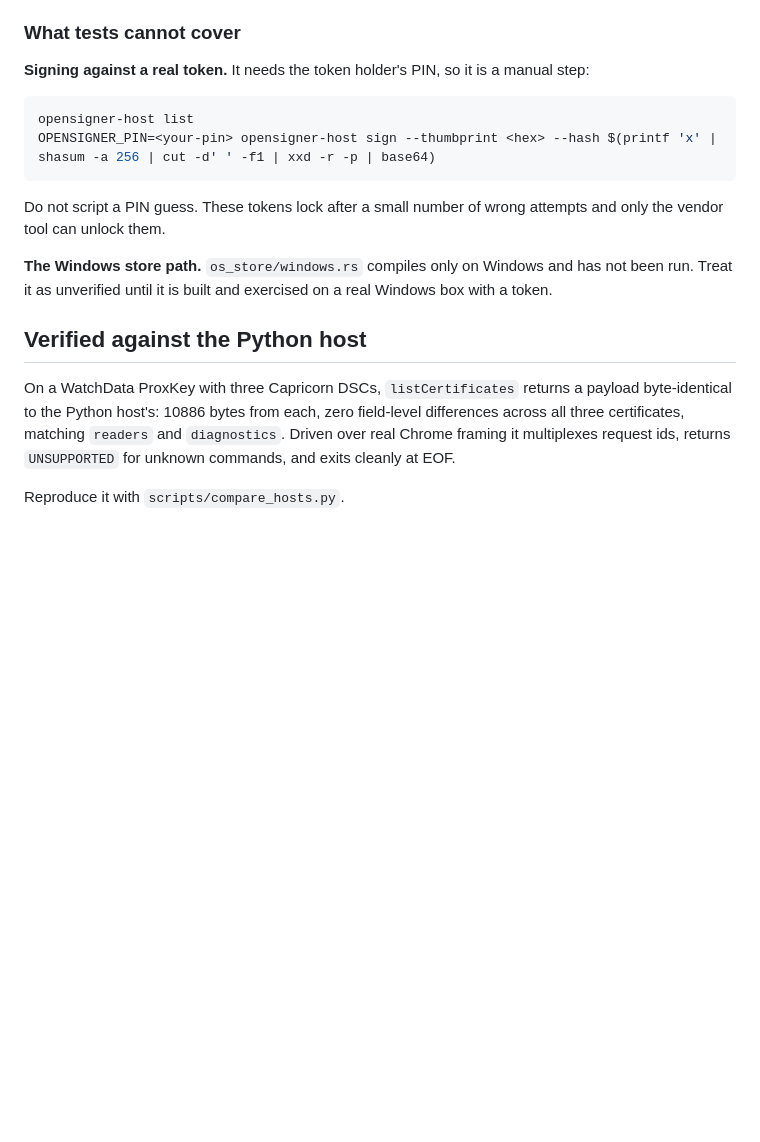
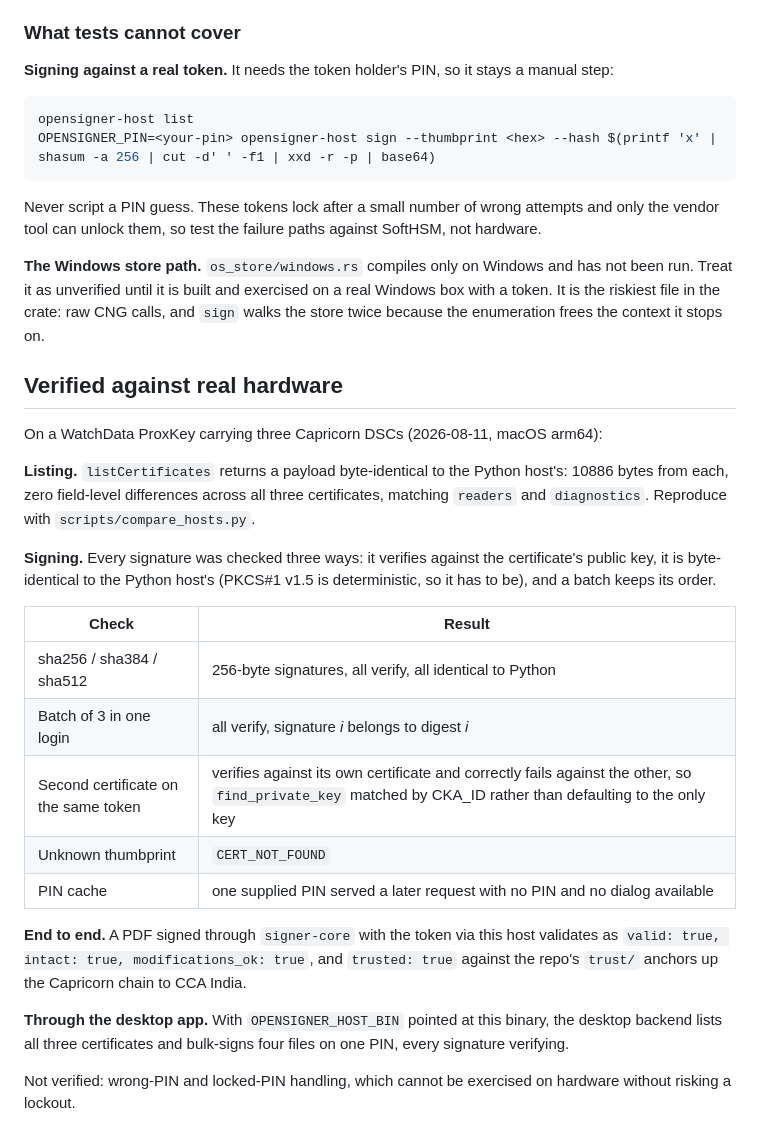
Before and after one commit to resilient-tech/docsigner, a Markdown page: host-rs/README.md, the part around the change. Rendered like a GitHub page; blank space fills up the shorter version.

Commit message:
docs(host-rs): record the hardware verification results
Signing is now verified against a WatchData ProxKey with three Capricorn
DSCs, which closes the one path the test suite cannot reach.

Every signature was checked three ways: it verifies against the
certificate's public key, it is byte-identical to what the Python host
produces for the same digest (PKCS#1 v1.5 is deterministic, so a
mismatch would mean one of them is wrong), and batches keep their order.
sha256, sha384 and sha512 all pass.

Two checks worth naming. Signing with a second certificate on the same
token verifies against that certificate and correctly fails against the
first, which proves find_private_key matched by CKA_ID rather than
falling through to the only-key branch. And a PIN supplied on one
request served a later request that carried no PIN with no dialog
reachable, which is the cache the contract promises.

End to end, a PDF signed through signer-core with this host validates
intact and, against the repo's trust anchors, trusted up the Capricorn
chain to CCA India. Through OPENSIGNER_HOST_BIN the desktop backend
bulk-signs four files on one PIN.

Wrong-PIN and locked-PIN handling stay unverified on purpose: they
cannot be exercised on hardware without risking a lockout, and belong on
SoftHSM.

Co-Authored-By: Claude Opus 5 <noreply@anthropic.com>

````diff
--- a/host-rs/README.md
+++ b/host-rs/README.md
@@ -92,19 +92,35 @@ cargo test
 
 ### What tests cannot cover
 
-**Signing against a real token.** It needs the token holder's PIN, so it is a manual step:
+**Signing against a real token.** It needs the token holder's PIN, so it stays a manual step:
 
 ```bash
 opensigner-host list
 OPENSIGNER_PIN=<your-pin> opensigner-host sign --thumbprint <hex> --hash $(printf 'x' | shasum -a 256 | cut -d' ' -f1 | xxd -r -p | base64)
 ```
 
-Do not script a PIN guess. These tokens lock after a small number of wrong attempts and only the vendor tool can unlock them.
+Never script a PIN guess. These tokens lock after a small number of wrong attempts and only the vendor tool can unlock them, so test the failure paths against SoftHSM, not hardware.
 
-**The Windows store path.** `os_store/windows.rs` compiles only on Windows and has not been run. Treat it as unverified until it is built and exercised on a real Windows box with a token.
+**The Windows store path.** `os_store/windows.rs` compiles only on Windows and has not been run. Treat it as unverified until it is built and exercised on a real Windows box with a token. It is the riskiest file in the crate: raw CNG calls, and `sign` walks the store twice because the enumeration frees the context it stops on.
 
-## Verified against the Python host
+## Verified against real hardware
 
-On a WatchData ProxKey with three Capricorn DSCs, `listCertificates` returns a payload byte-identical to the Python host's: 10886 bytes from each, zero field-level differences across all three certificates, matching `readers` and `diagnostics`. Driven over real Chrome framing it multiplexes request ids, returns `UNSUPPORTED` for unknown commands, and exits cleanly at EOF.
+On a WatchData ProxKey carrying three Capricorn DSCs (2026-08-11, macOS arm64):
 
-Reproduce it with `scripts/compare_hosts.py`.
+**Listing.** `listCertificates` returns a payload byte-identical to the Python host's: 10886 bytes from each, zero field-level differences across all three certificates, matching `readers` and `diagnostics`. Reproduce with `scripts/compare_hosts.py`.
+
+**Signing.** Every signature was checked three ways: it verifies against the certificate's public key, it is byte-identical to the Python host's (PKCS#1 v1.5 is deterministic, so it has to be), and a batch keeps its order.
+
+| Check | Result |
+|---|---|
+| sha256 / sha384 / sha512 | 256-byte signatures, all verify, all identical to Python |
+| Batch of 3 in one login | all verify, signature *i* belongs to digest *i* |
+| Second certificate on the same token | verifies against its own certificate and correctly fails against the other, so `find_private_key` matched by CKA_ID rather than defaulting to the only key |
+| Unknown thumbprint | `CERT_NOT_FOUND` |
+| PIN cache | one supplied PIN served a later request with no PIN and no dialog available |
+
+**End to end.** A PDF signed through `signer-core` with the token via this host validates as `valid: true, intact: true, modifications_ok: true`, and `trusted: true` against the repo's `trust/` anchors up the Capricorn chain to CCA India.
+
+**Through the desktop app.** With `OPENSIGNER_HOST_BIN` pointed at this binary, the desktop backend lists all three certificates and bulk-signs four files on one PIN, every signature verifying.
+
+Not verified: wrong-PIN and locked-PIN handling, which cannot be exercised on hardware without risking a lockout.
````
